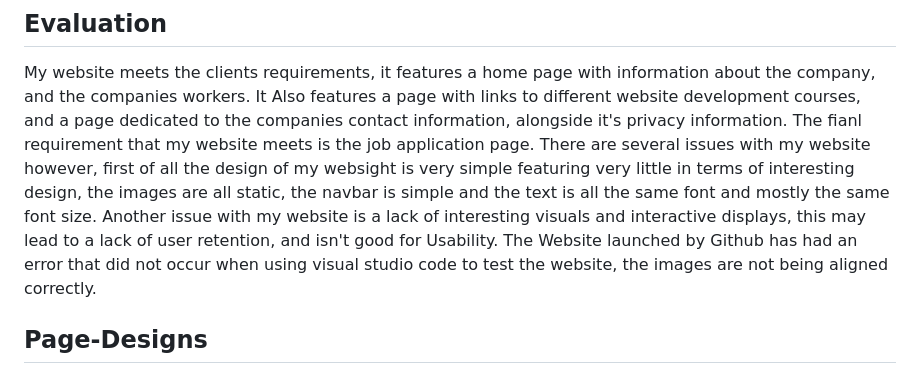
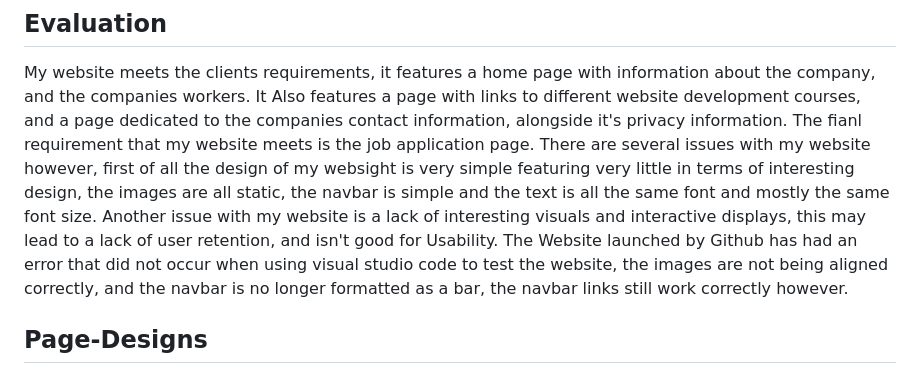
Before and after one commit to LazyTrainer001/Unit15-Web-dev, a Markdown page: README.md, the part around the change. GitHub-like rendering.

```diff
--- a/README.md
+++ b/README.md
@@ -112,7 +112,7 @@ It Also features a page with links to different website development courses, and
 The fianl requirement that my website meets is the job application page. There are several issues with my website however, first of all the design of my websight is very simple
 featuring very little in terms of interesting design, the images are all static, the navbar is simple and the text is all the same font and mostly the same font size.
 Another issue with my website is a lack of interesting visuals and interactive displays, this may lead to a lack of user retention, and isn't good for Usability. The Website launched by Github has had an error that did not occur
-when using visual studio code to test the website, the images are not being aligned correctly.
+when using visual studio code to test the website, the images are not being aligned correctly, and the navbar is no longer formatted as a bar, the navbar links still work correctly however.
 
 
 ## Page-Designs
```
